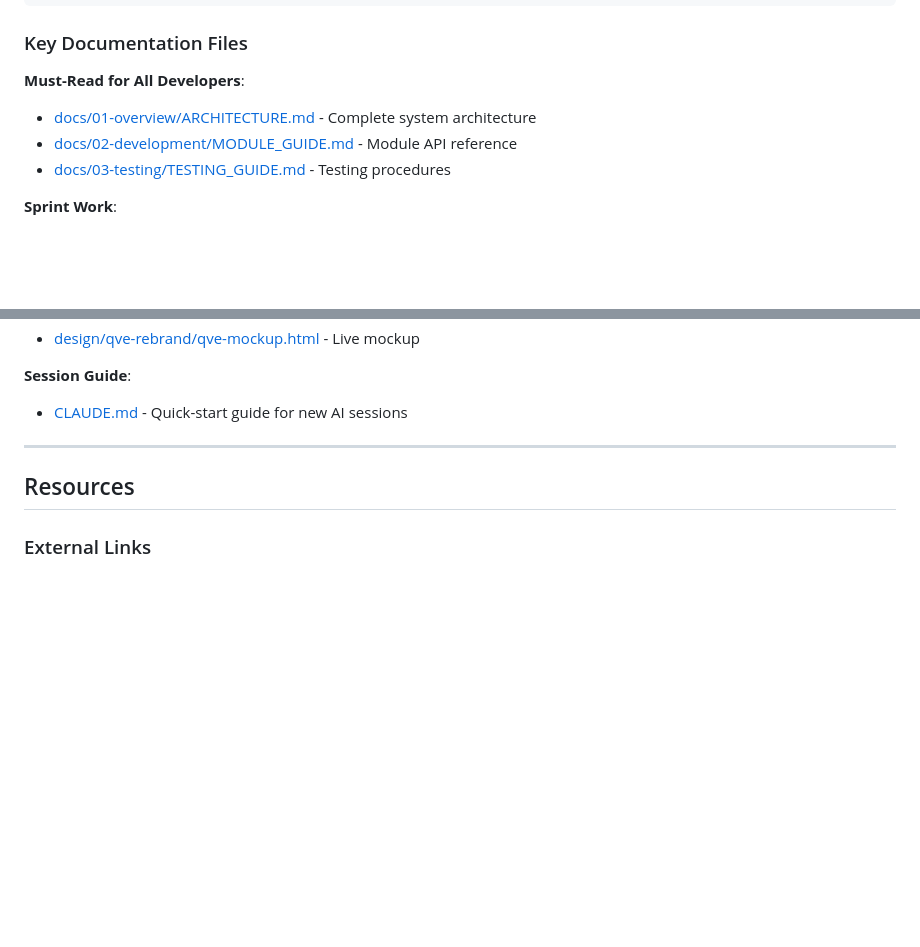
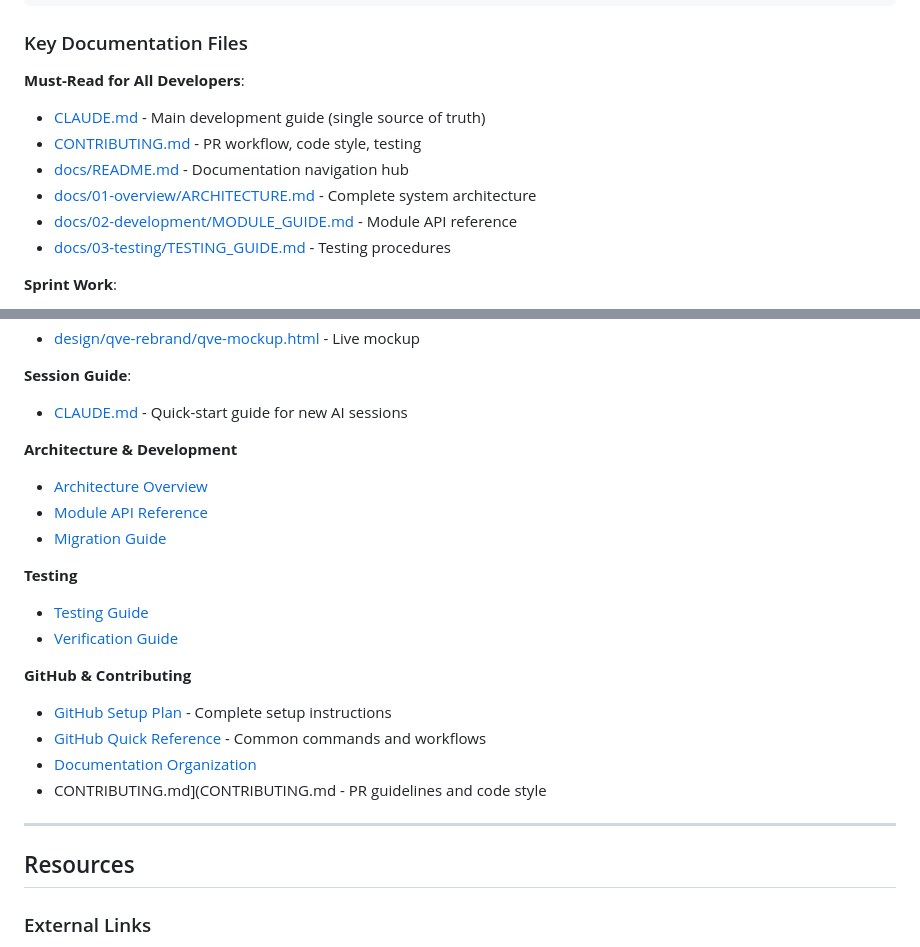
Before and after one commit to philhumber/wineApp, a Markdown page: README.md, 2 parts joined by grey strips. GitHub-like rendering; blank space fills up the shorter version.

```diff
--- a/README.md
+++ b/README.md
@@ -501,9 +570,13 @@ docs/
 ### Key Documentation Files
 
 **Must-Read for All Developers**:
+- [CLAUDE.md](CLAUDE.md) - Main development guide (single source of truth)
+- [CONTRIBUTING.md](CONTRIBUTING.md) - PR workflow, code style, testing
+- [docs/README.md](docs/README.md) - Documentation navigation hub
 - [docs/01-overview/ARCHITECTURE.md](docs/01-overview/ARCHITECTURE.md) - Complete system architecture
 - [docs/02-development/MODULE_GUIDE.md](docs/02-development/MODULE_GUIDE.md) - Module API reference
 - [docs/03-testing/TESTING_GUIDE.md](docs/03-testing/TESTING_GUIDE.md) - Testing procedures
+
 
 **Sprint Work**:
 - [docs/04-sprints/README.md](docs/04-sprints/README.md) - Sprint index
@@ -518,6 +591,21 @@ docs/
 
 **Session Guide**:
 - [CLAUDE.md](CLAUDE.md) - Quick-start guide for new AI sessions
+
+**Architecture & Development**
+- [Architecture Overview](docs/01-overview/ARCHITECTURE.md)
+- [Module API Reference](docs/02-development/MODULE_GUIDE.md)
+- [Migration Guide](docs/02-development/MIGRATION_GUIDE.md)
+
+**Testing**
+- [Testing Guide](docs/03-testing/TESTING_GUIDE.md)
+- [Verification Guide](docs/03-testing/VERIFICATION_GUIDE.md)
+
+**GitHub & Contributing**
+- [GitHub Setup Plan](docs/06-reference/GITHUB_SETUP_PLAN.md) - Complete setup instructions
+- [GitHub Quick Reference](docs/06-reference/GITHUB_QUICK_REFERENCE.md) - Common commands and workflows
+- [Documentation Organization](docs/06-reference/DOCUMENTATION_ORGANIZATION_GUIDE.md)
+-  CONTRIBUTING.md](CONTRIBUTING.md - PR guidelines and code style
 
 ---
 
```
Also changed, not shown: other parts of README.md (+73 -4 lines).
